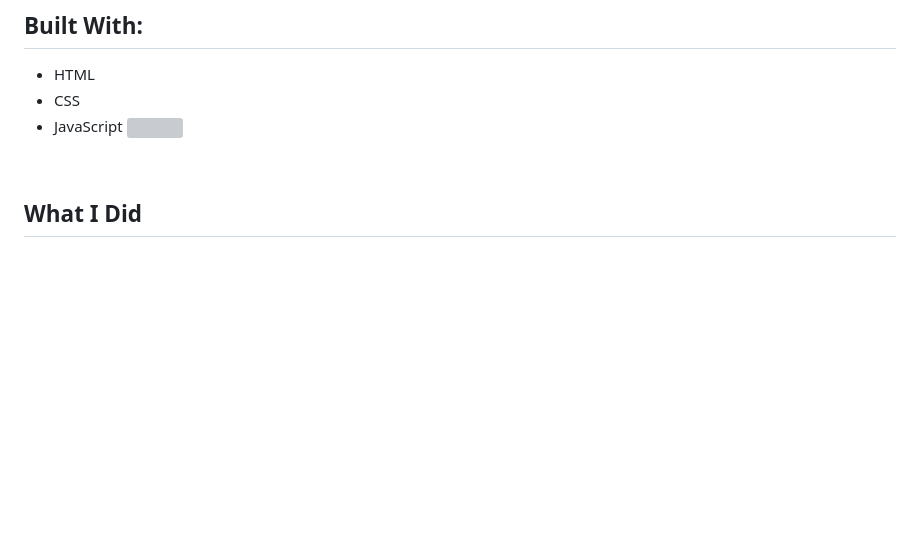
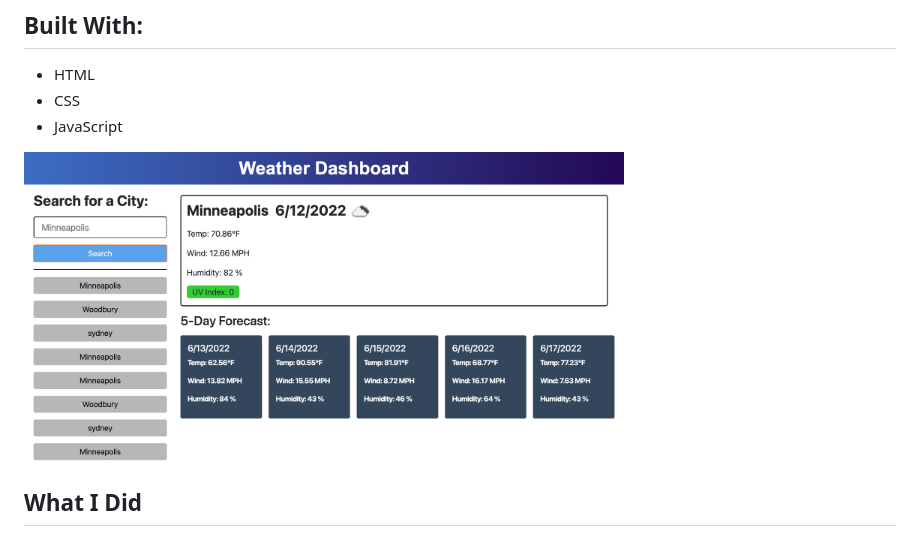
Before and after one commit to abbygraves/6-weather-dash, a Markdown page: README.md, the part around the change. Rendered like a GitHub page; pictures changed too: assets/images/weather-dash-screenshot.png (added); blank space fills up the shorter version; grey boxes are pictures that could not be loaded.

```diff
--- a/README.md
+++ b/README.md
@@ -9,7 +9,9 @@
 ## **Built With:**
 + HTML
 + CSS
-+ JavaScript <img align="right" src="" width="700px" />
++ JavaScript
+
+<img src="./assets/images/weather-dash-screenshot.png" width="600px" />
 
 <br/>
 
```
Also changed, not shown: 1 other file.
